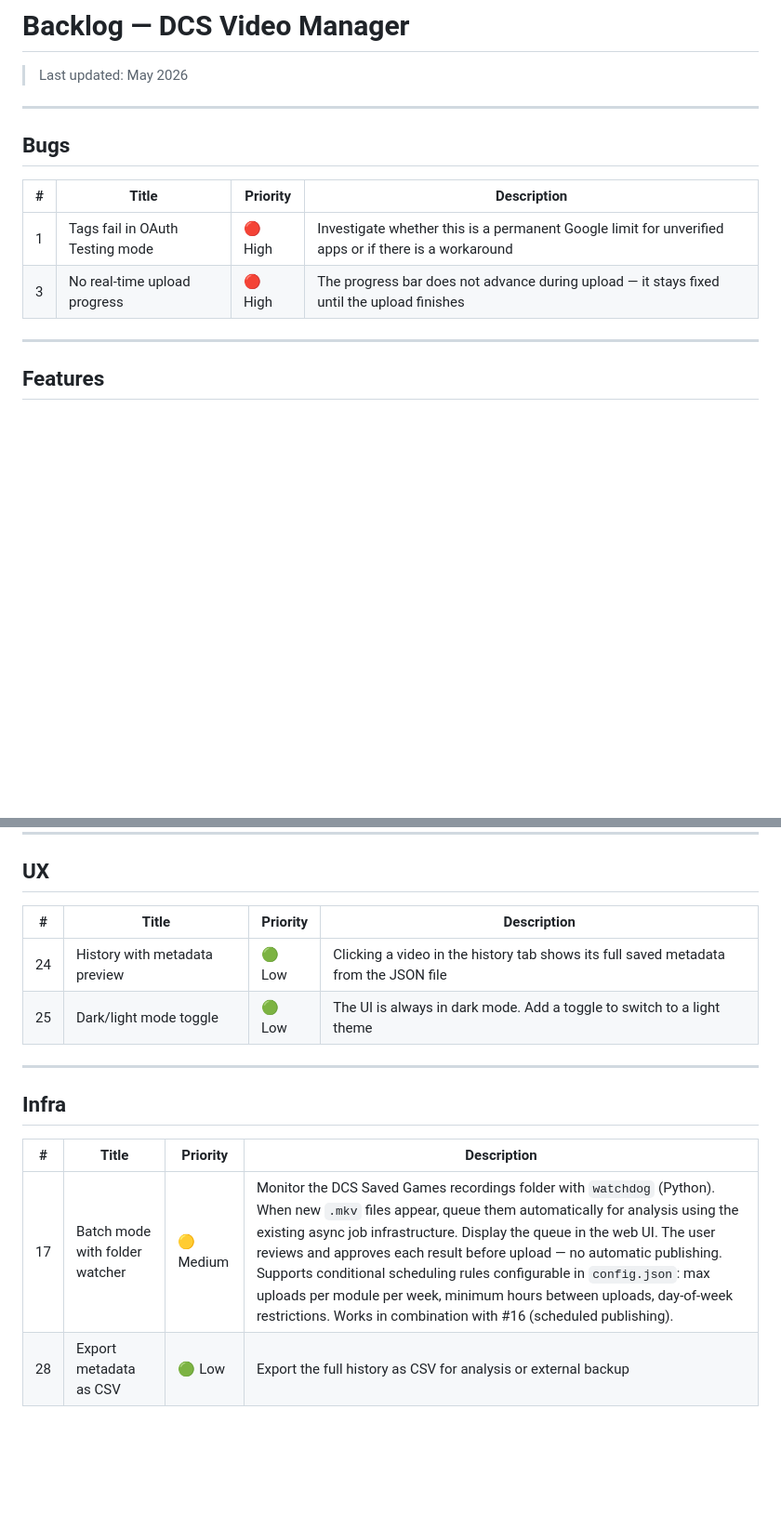
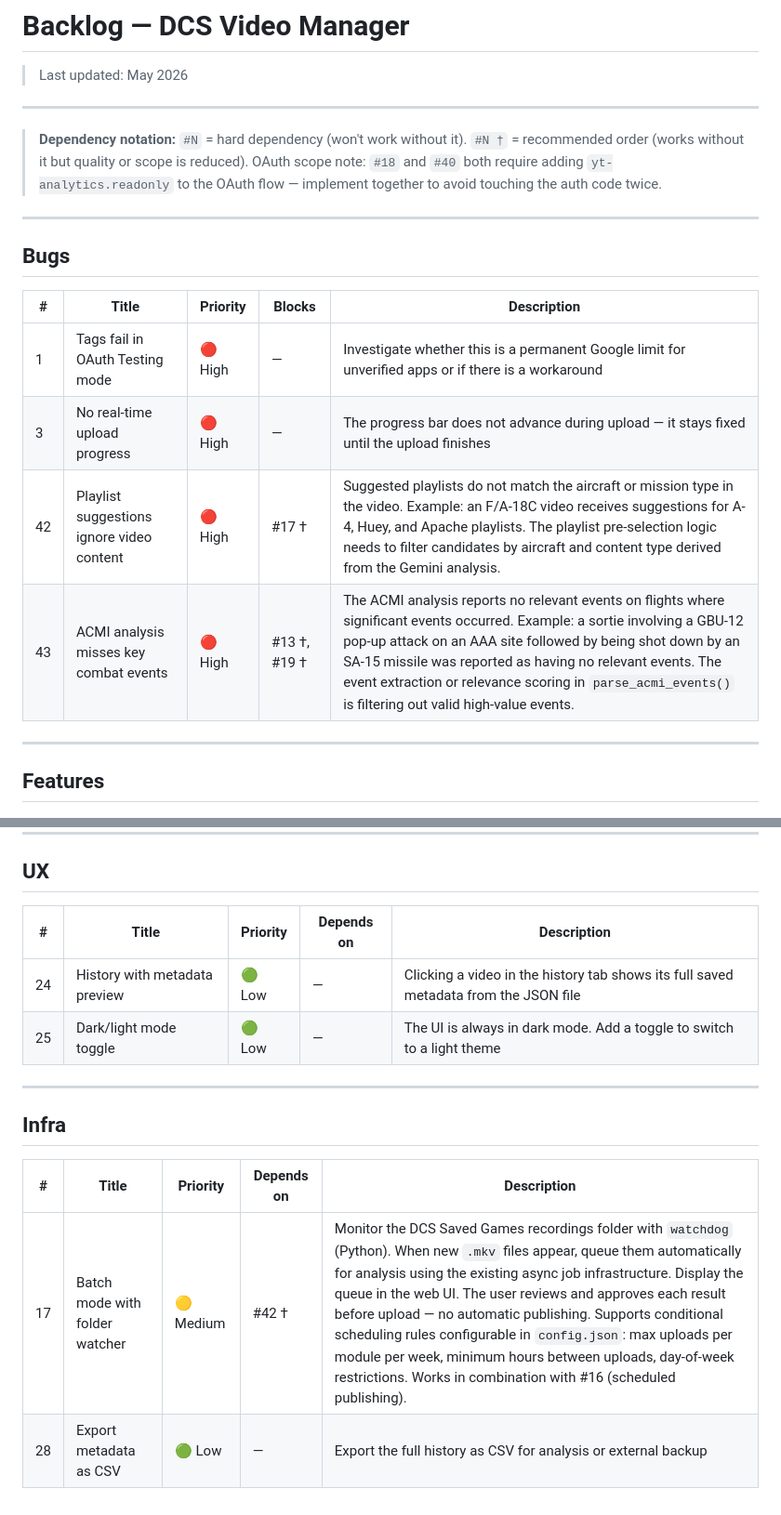
Before and after one commit to DSantamaria18/DCS-Video-Manager, a Markdown page: BACKLOG.md, 2 parts joined by grey strips. Shown at 93% size. GitHub-like rendering; blank space fills up the shorter version.

```diff
--- a/BACKLOG.md
+++ b/BACKLOG.md
@@ -4,12 +4,18 @@
 
 ---
 
+> **Dependency notation:** `#N` = hard dependency (won't work without it). `#N †` = recommended order (works without it but quality or scope is reduced). OAuth scope note: `#18` and `#40` both require adding `yt-analytics.readonly` to the OAuth flow — implement together to avoid touching the auth code twice.
+
+---
+
 ## Bugs
 
-| # | Title | Priority | Description |
-| --- | --- | --- | --- |
-| 1 | Tags fail in OAuth Testing mode | 🔴 High | Investigate whether this is a permanent Google limit for unverified apps or if there is a workaround |
-| 3 | No real-time upload progress | 🔴 High | The progress bar does not advance during upload — it stays fixed until the upload finishes |
+| # | Title | Priority | Blocks | Description |
+| --- | --- | --- | --- | --- |
+| 1 | Tags fail in OAuth Testing mode | 🔴 High | — | Investigate whether this is a permanent Google limit for unverified apps or if there is a workaround |
+| 3 | No real-time upload progress | 🔴 High | — | The progress bar does not advance during upload — it stays fixed until the upload finishes |
+| 42 | Playlist suggestions ignore video content | 🔴 High | #17 † | Suggested playlists do not match the aircraft or mission type in the video. Example: an F/A-18C video receives suggestions for A-4, Huey, and Apache playlists. The playlist pre-selection logic needs to filter candidates by aircraft and content type derived from the Gemini analysis. |
+| 43 | ACMI analysis misses key combat events | 🔴 High | #13 †, #19 † | The ACMI analysis reports no relevant events on flights where significant events occurred. Example: a sortie involving a GBU-12 pop-up attack on an AAA site followed by being shot down by an SA-15 missile was reported as having no relevant events. The event extraction or relevance scoring in `parse_acmi_events()` is filtering out valid high-value events. |
 
 ---
 
@@ -36,16 +42,16 @@
 
 ## UX
 
-| # | Title | Priority | Description |
-| --- | --- | --- | --- |
-| 24 | History with metadata preview | 🟢 Low | Clicking a video in the history tab shows its full saved metadata from the JSON file |
-| 25 | Dark/light mode toggle | 🟢 Low | The UI is always in dark mode. Add a toggle to switch to a light theme |
+| # | Title | Priority | Depends on | Description |
+| --- | --- | --- | --- | --- |
+| 24 | History with metadata preview | 🟢 Low | — | Clicking a video in the history tab shows its full saved metadata from the JSON file |
+| 25 | Dark/light mode toggle | 🟢 Low | — | The UI is always in dark mode. Add a toggle to switch to a light theme |
 
 ---
 
 ## Infra
 
-| # | Title | Priority | Description |
-| --- | --- | --- | --- |
-| 17 | Batch mode with folder watcher | 🟡 Medium | Monitor the DCS Saved Games recordings folder with `watchdog` (Python). When new `.mkv` files appear, queue them automatically for analysis using the existing async job infrastructure. Display the queue in the web UI. The user reviews and approves each result before upload — no automatic publishing. Supports conditional scheduling rules configurable in `config.json`: max uploads per module per week, minimum hours between uploads, day-of-week restrictions. Works in combination with #16 (scheduled publishing). |
-| 28 | Export metadata as CSV | 🟢 Low | Export the full history as CSV for analysis or external backup |
+| # | Title | Priority | Depends on | Description |
+| --- | --- | --- | --- | --- |
+| 17 | Batch mode with folder watcher | 🟡 Medium | #42 † | Monitor the DCS Saved Games recordings folder with `watchdog` (Python). When new `.mkv` files appear, queue them automatically for analysis using the existing async job infrastructure. Display the queue in the web UI. The user reviews and approves each result before upload — no automatic publishing. Supports conditional scheduling rules configurable in `config.json`: max uploads per module per week, minimum hours between uploads, day-of-week restrictions. Works in combination with #16 (scheduled publishing). |
+| 28 | Export metadata as CSV | 🟢 Low | — | Export the full history as CSV for analysis or external backup |
```
Also changed, not shown: other parts of BACKLOG.md (+16 -16 lines).
